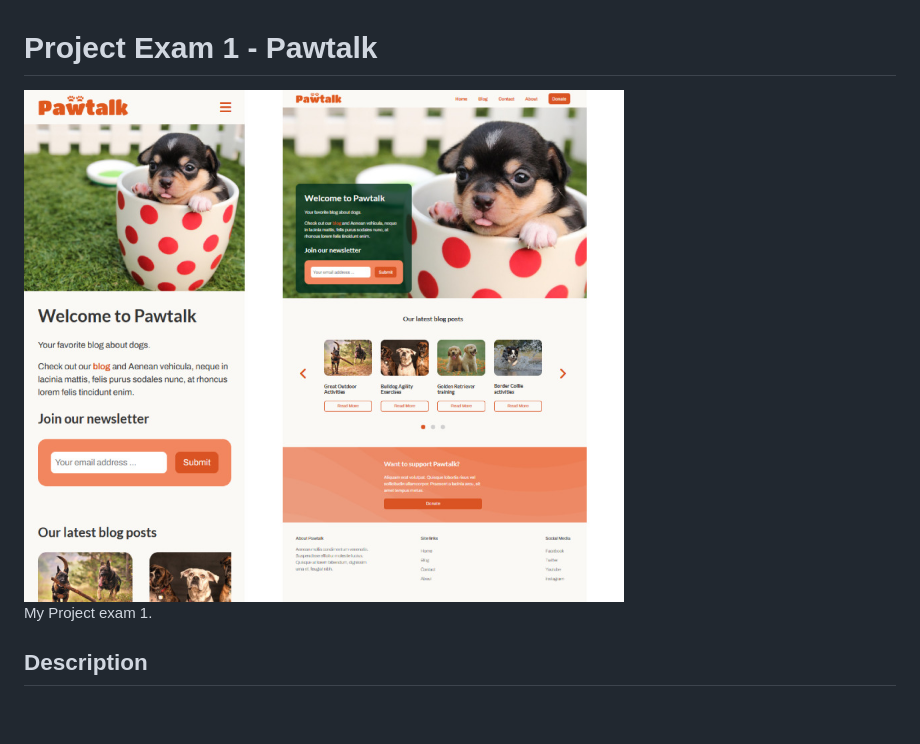
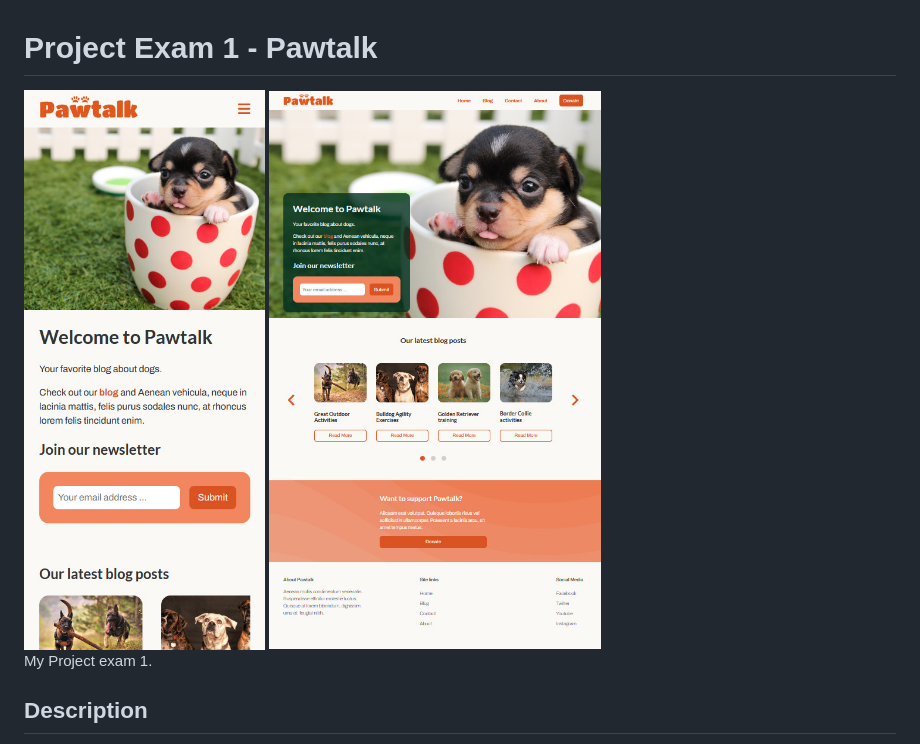
Before and after one commit to baresi687/project-exam-1, a Markdown page: README.md, the part around the change. GitHub-like rendering; pictures changed too: img/project-exam-1-readme-desktop.jpg (added), img/project-exam-1-readme-mobile.jpg (added); blank space fills up the shorter version.

Commit message:
Portfolio CA README #2

```diff
--- a/README.md
+++ b/README.md
@@ -1,6 +1,7 @@
 # Project Exam 1 - Pawtalk
 
-<img src="/img/project-exam-1-readme.jpg" width="600" alt="Pawtalk Desktop and Mobile view">
+<img src="/img/project-exam-1-readme-mobile.jpg" height="700" alt="Pawtalk Mobile view">
+<img src="/img/project-exam-1-readme-desktop.jpg" height="700" alt="Pawtalk Mobile Desktop view">
 
 My Project exam 1.
 
```
